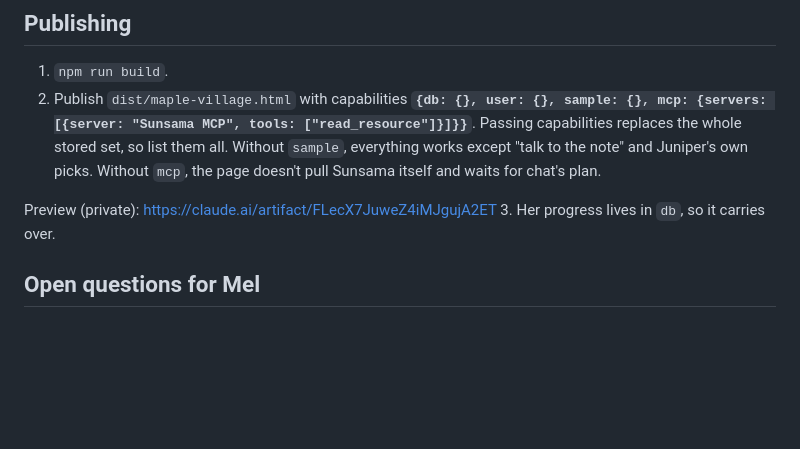
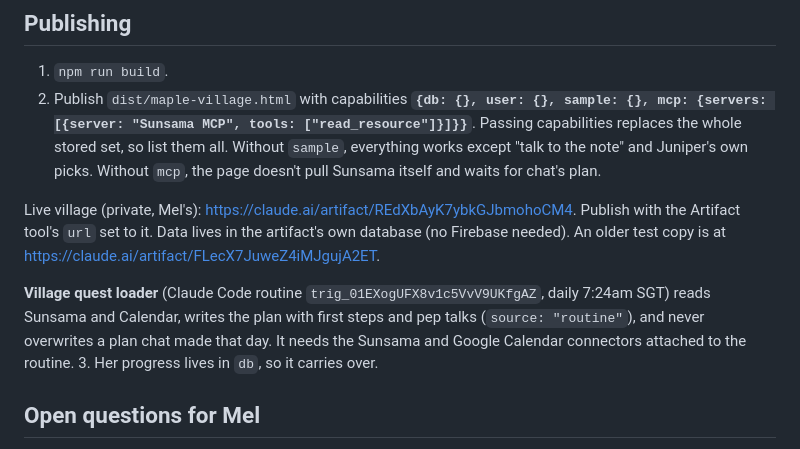
Before and after one commit to thelumenco/planner, a Markdown page: maple-village/README.md, the part around the change. GitHub-like rendering; blank space fills up the shorter version.

Commit message:
Maple's village: document live link and the morning quest-loader routine
Co-Authored-By: Claude Opus 5.5 <noreply@anthropic.com>
Claude-Session: https://claude.ai/code/session_017gYbhpw6TbdTF5ufLgYzyp

```diff
--- a/maple-village/README.md
+++ b/maple-village/README.md
@@ -64,7 +64,9 @@ All docs live under `data/users/<uid>/` in the artifact's `db`.
 1. `npm run build`.
 2. Publish `dist/maple-village.html` with capabilities **`{db: {}, user: {}, sample: {}, mcp: {servers: [{server: "Sunsama MCP", tools: ["read_resource"]}]}}`**. Passing capabilities replaces the whole stored set, so list them all. Without `sample`, everything works except "talk to the note" and Juniper's own picks. Without `mcp`, the page doesn't pull Sunsama itself and waits for chat's plan.
 
-Preview (private): https://claude.ai/artifact/FLecX7JuweZ4iMJgujA2ET
+Live village (private, Mel's): https://claude.ai/artifact/REdXbAyK7ybkGJbmohoCM4. Publish with the Artifact tool's `url` set to it. Data lives in the artifact's own database (no Firebase needed). An older test copy is at https://claude.ai/artifact/FLecX7JuweZ4iMJgujA2ET.
+
+**Village quest loader** (Claude Code routine `trig_01EXogUFX8v1c5VvV9UKfgAZ`, daily 7:24am SGT) reads Sunsama and Calendar, writes the plan with first steps and pep talks (`source: "routine"`), and never overwrites a plan chat made that day. It needs the Sunsama and Google Calendar connectors attached to the routine.
 3. Her progress lives in `db`, so it carries over.
 
 ## Open questions for Mel
```
Also changed, not shown: maple-village/HANDOFF.md (+5 -0 lines).
